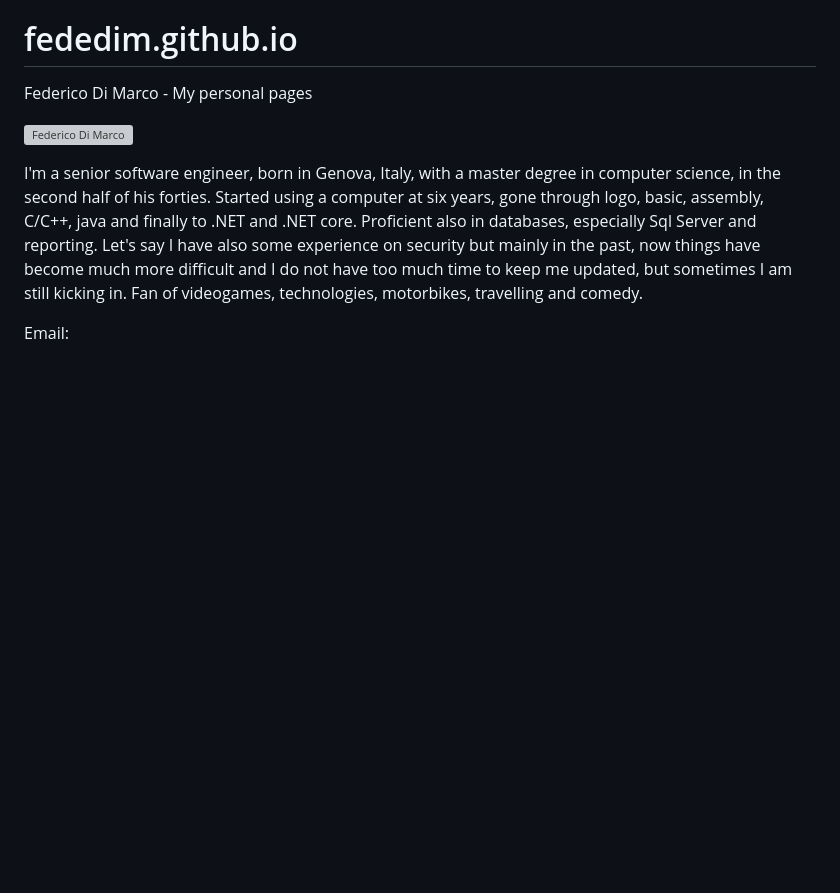
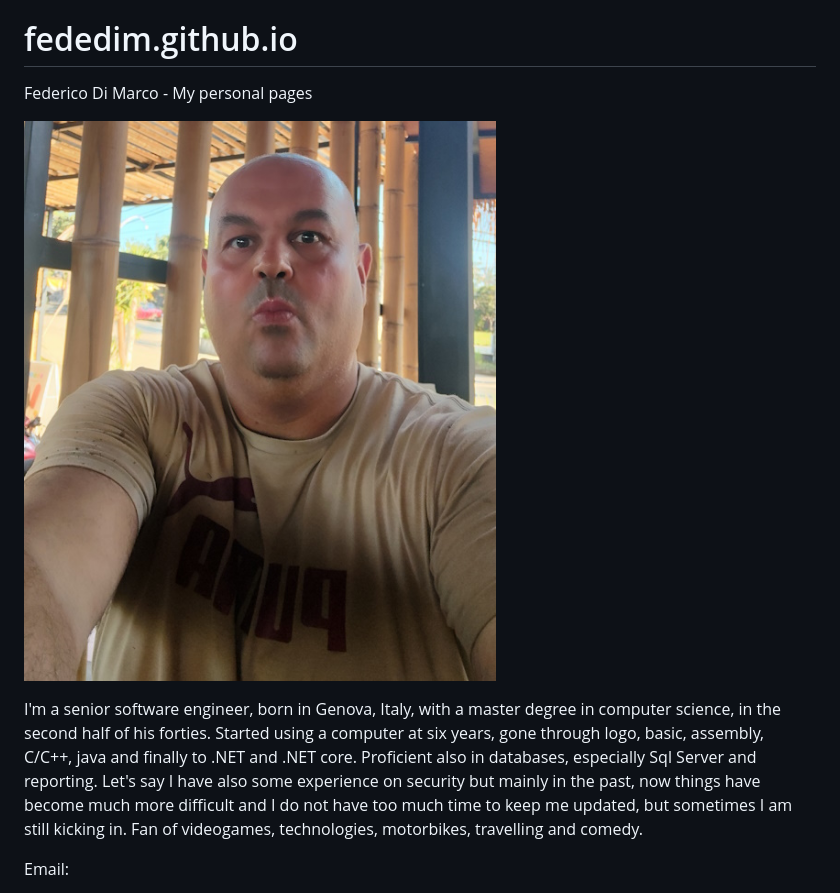
Before and after one commit to fededim/fededim.github.io, a Markdown page: README.md, the part around the change. Drawn GitHub-style; blank space fills up the shorter version; grey boxes are pictures that could not be loaded.

Commit message:
fixed picture

```diff
--- a/README.md
+++ b/README.md
@@ -1,7 +1,7 @@
 # fededim.github.io
 Federico Di Marco - My personal pages
 
-![Federico Di Marco](./Images/Federico_Di_Marco.jpg "Federico Di Marco")
+![Federico Di Marco](<./Images/Federico_Di_Marco_2024_Bali.jpg> "Federico Di Marco")
 
 I'm a senior software engineer, born in Genova, Italy, with a master degree in computer science, in the second half of his forties. Started using a computer at six years, gone through logo, basic, assembly, C/C++, java and finally to .NET and .NET core. Proficient also in databases, especially Sql Server and reporting. Let's say I have also some experience on security but mainly in the past, now things have become much more difficult and I do not have too much time to keep me updated, but sometimes I am still kicking in. Fan of videogames, technologies, motorbikes, travelling and comedy.
 
```
